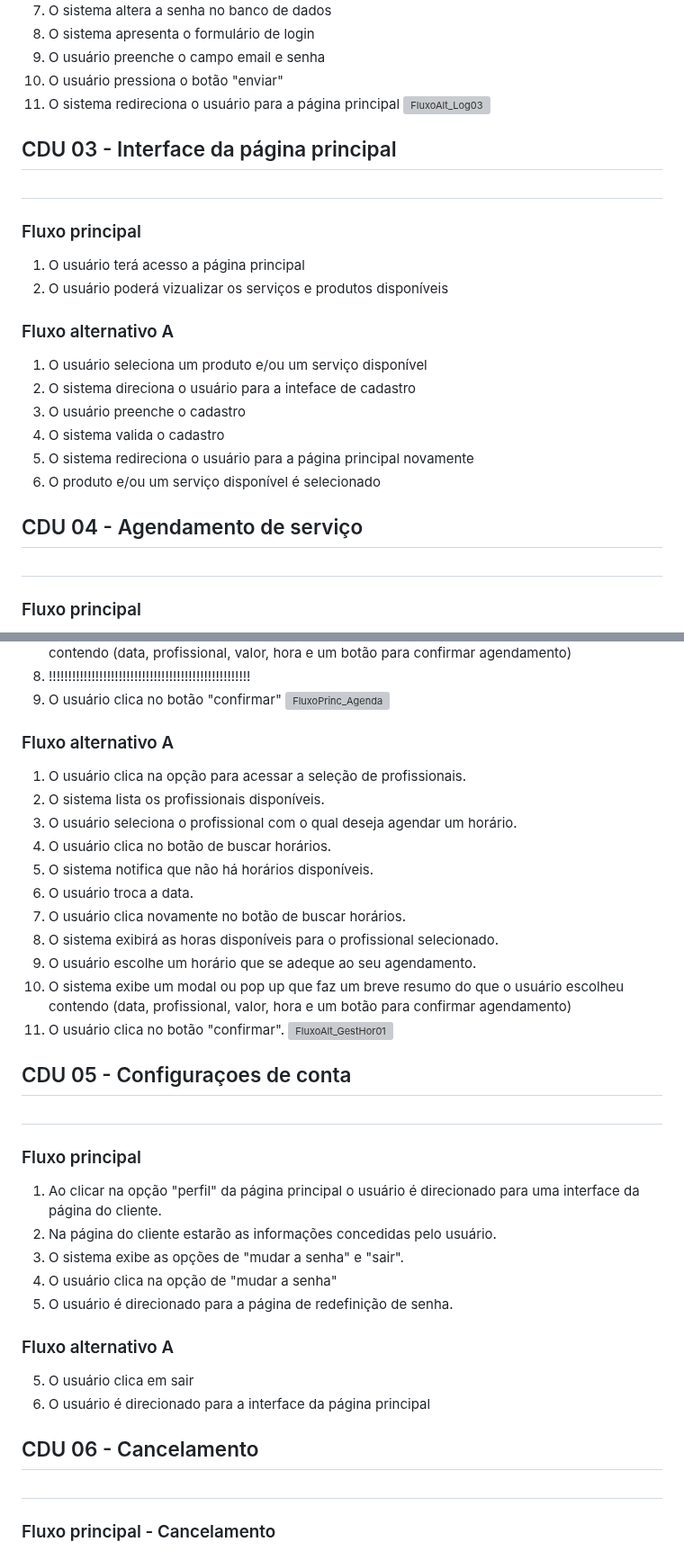
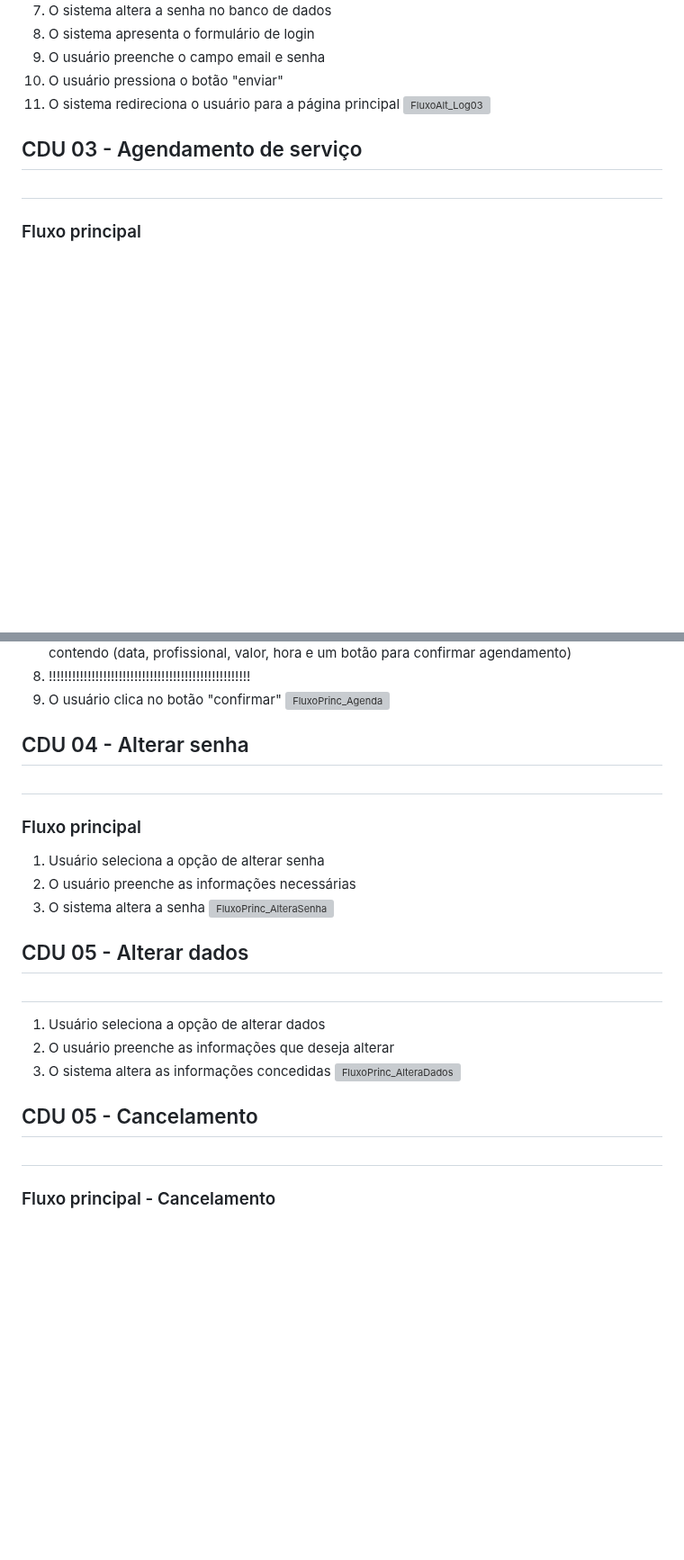
Before and after one commit to cp2-dc-info-projeto-final/barbearia-julius, a Markdown page: Doc/casos-de-uso.md, 2 parts joined by grey strips. Shown at 90% size. Drawn GitHub-style; blank space fills up the shorter version; grey boxes are pictures that could not be loaded.

Commit message:
Pendencia somente no cancelamento e no agendamento

```diff
--- a/Doc/casos-de-uso.md
+++ b/Doc/casos-de-uso.md
@@ -71,23 +64,8 @@
 11. O sistema redireciona o usuário para a página principal
 ![FluxoAlt_Log03](https://github.com/cp2-dc-info-projeto-final/barbearia-julius/assets/71456387/f960c911-05f9-4a55-b87a-478afc02a381)
 
-## CDU 03 - Interface da página principal <h1>
 
-### Fluxo principal
-
-1. O usuário terá acesso a página principal
-2. O usuário poderá vizualizar os serviços e produtos disponíveis
-
-### Fluxo alternativo A
-
-1. O usuário seleciona um produto e/ou um serviço disponível
-2. O sistema direciona o usuário para a inteface de cadastro
-3. O usuário preenche o cadastro
-4. O sistema valida o cadastro
-5. O sistema redireciona o usuário para a página principal novamente
-4. O produto e/ou um serviço disponível é selecionado
-
-## CDU 04 - Agendamento de serviço<h1>
+## CDU 03 - Agendamento de serviço<h1>
 
 ### Fluxo principal
 
@@ -103,38 +81,25 @@
 ![FluxoPrinc_Agenda](https://github.com/cp2-dc-info-projeto-final/barbearia-julius/assets/71456387/e4be6018-53e3-45bf-91e9-32dd5a432629)
 
 
-
-### Fluxo alternativo A
-
-1. O usuário clica na opção para acessar a seleção de profissionais.
-2. O sistema lista os profissionais disponíveis.
-3. O usuário seleciona o profissional com o qual  deseja agendar um horário.
-4. O usuário clica no botão de buscar horários.
-5. O sistema notifica que não há horários disponíveis.
-6. O usuário troca a data.
-7. O usuário clica novamente no botão de buscar horários.
-8. O sistema exibirá as horas disponíveis para o profissional selecionado.
-9. O usuário escolhe um horário que se adeque ao seu agendamento.
-10. O sistema exibe um modal ou pop up que faz um breve resumo do que o usuário escolheu contendo (data, profissional, valor, hora  e um botão para confirmar agendamento)
-11. O usuário clica no botão "confirmar".
-![FluxoAlt_GestHor01](https://github.com/cp2-dc-info-projeto-final/barbearia-julius/assets/71456387/7ee3d6a2-0727-4bed-8c27-38300cce1294)
-
-## CDU 05 -  Configuraçoes de conta <h1>
+## CDU 04 -  Alterar senha <h1>
 
 ### Fluxo principal
 
-1. Ao clicar na opção "perfil" da página principal o usuário é direcionado para uma interface da página do cliente.
-2. Na página do cliente estarão as informações concedidas pelo usuário.
-3. O sistema exibe as opções de "mudar a senha" e "sair".
-4. O usuário clica na opção de "mudar a senha"
-5. O usuário é direcionado para a página de redefinição de senha.
+1. Usuário seleciona a opção de alterar senha
+2. O usuário preenche as informações necessárias
+3. O sistema altera a senha
+![FluxoPrinc_AlteraSenha](https://github.com/cp2-dc-info-projeto-final/barbearia-julius/assets/71456387/f30dcbb2-7ad8-44e3-8ad1-16d8a242e306)
 
-### Fluxo alternativo A
+## CDU 05 -  Alterar dados <h1>
 
-5. O usuário clica em sair
-6. O usuário é direcionado para a interface da página principal
+1. Usuário seleciona a opção de alterar dados
+2. O usuário preenche as informações que deseja alterar
+3. O sistema altera as informações concedidas
+![FluxoPrinc_AlteraDados](https://github.com/cp2-dc-info-projeto-final/barbearia-julius/assets/71456387/96ba6888-6ab0-48ac-86d8-ff099ef58828)
 
-## CDU 06 - Cancelamento <h1>
+
+
+## CDU 05 - Cancelamento <h1>
 
 ### Fluxo principal - Cancelamento <h1>
 
```
Also changed, not shown: other parts of Doc/casos-de-uso.md (+3 -10 lines).
